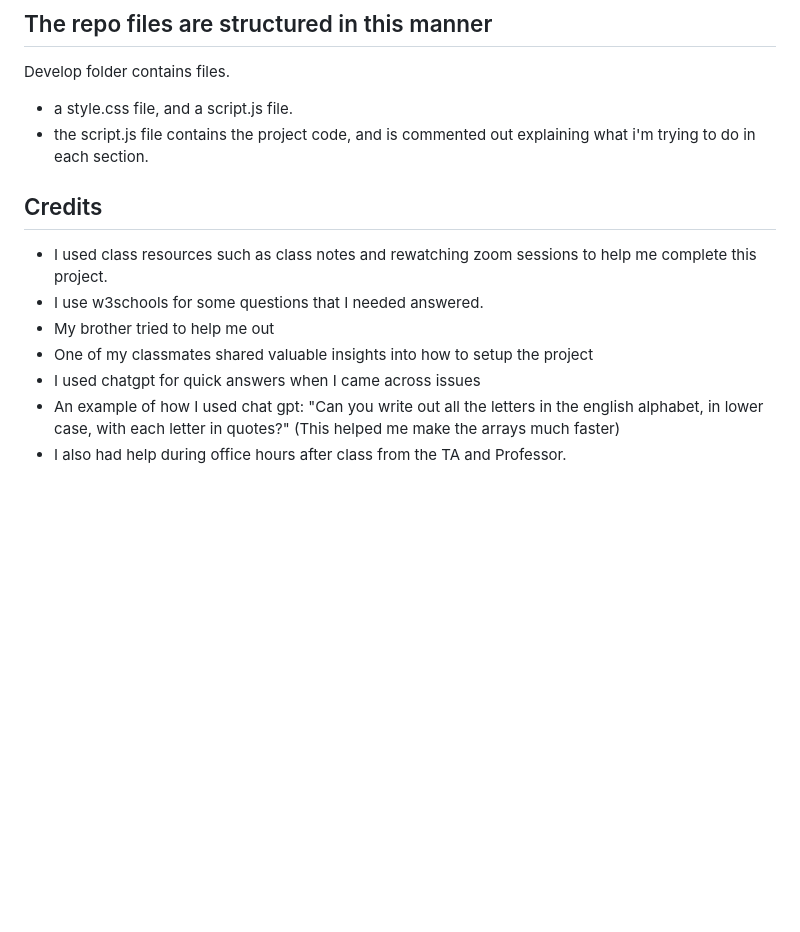
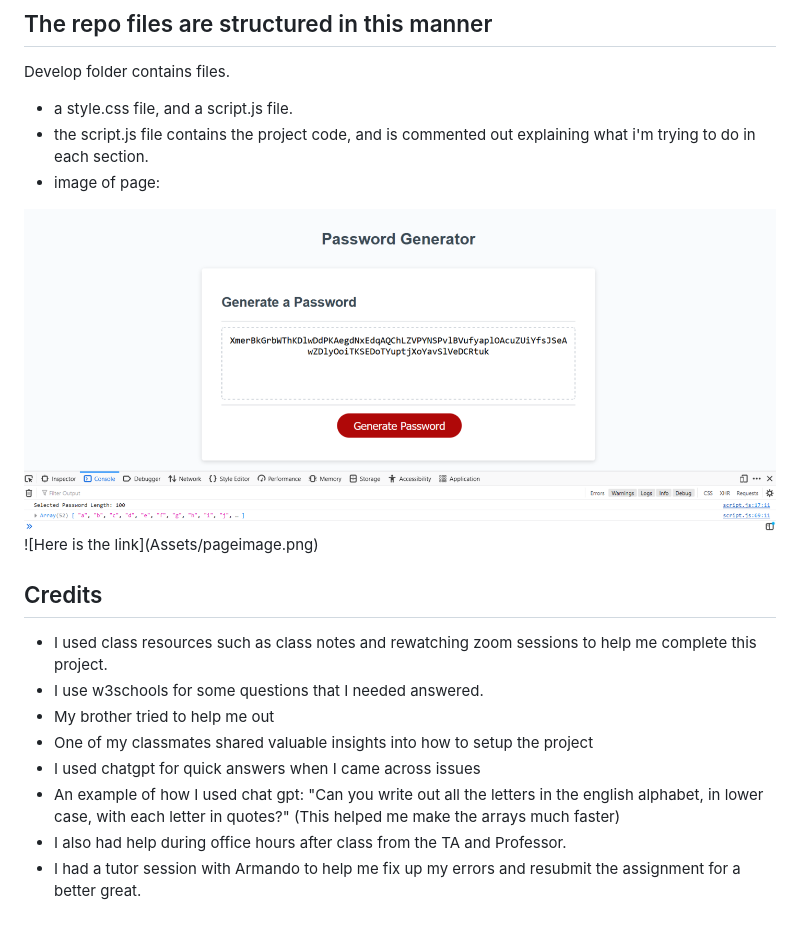
Before and after one commit to PlutoCoders/passwordGen3, a Markdown page: README.md, the part around the change. GitHub-like rendering; pictures changed too: Assets/pageimage.png (added); blank space fills up the shorter version.

Commit message:
fixing javascript, adding 2 readme

```diff
--- a/README.md
+++ b/README.md
@@ -5,6 +5,11 @@ Link to Page: https://plutocoders.github.io/passwordGen3/
 Develop folder contains files.
 - a style.css file, and a script.js file.
 - the script.js file contains the project code, and is commented out explaining what i'm trying to do in each section.
+- image of page:
+<img src=Assets/pageimage.png>
+![Here is the link](Assets/pageimage.png)
+
+
 
 ## Credits
 - I used class resources such as class notes and rewatching zoom sessions to help me complete this project.
@@ -14,3 +19,4 @@ Develop folder contains files.
 - I used chatgpt for quick answers when I came across issues
 - An example of how I used chat gpt: "Can you write out all the letters in the english alphabet, in lower case, with each letter in quotes?" (This helped me make the arrays much faster)
 - I also had help during office hours after class from the TA and Professor.
+- I had a tutor session with Armando to help me fix up my errors and resubmit the assignment for a better great.
```
Also changed, not shown: 1 other file.
